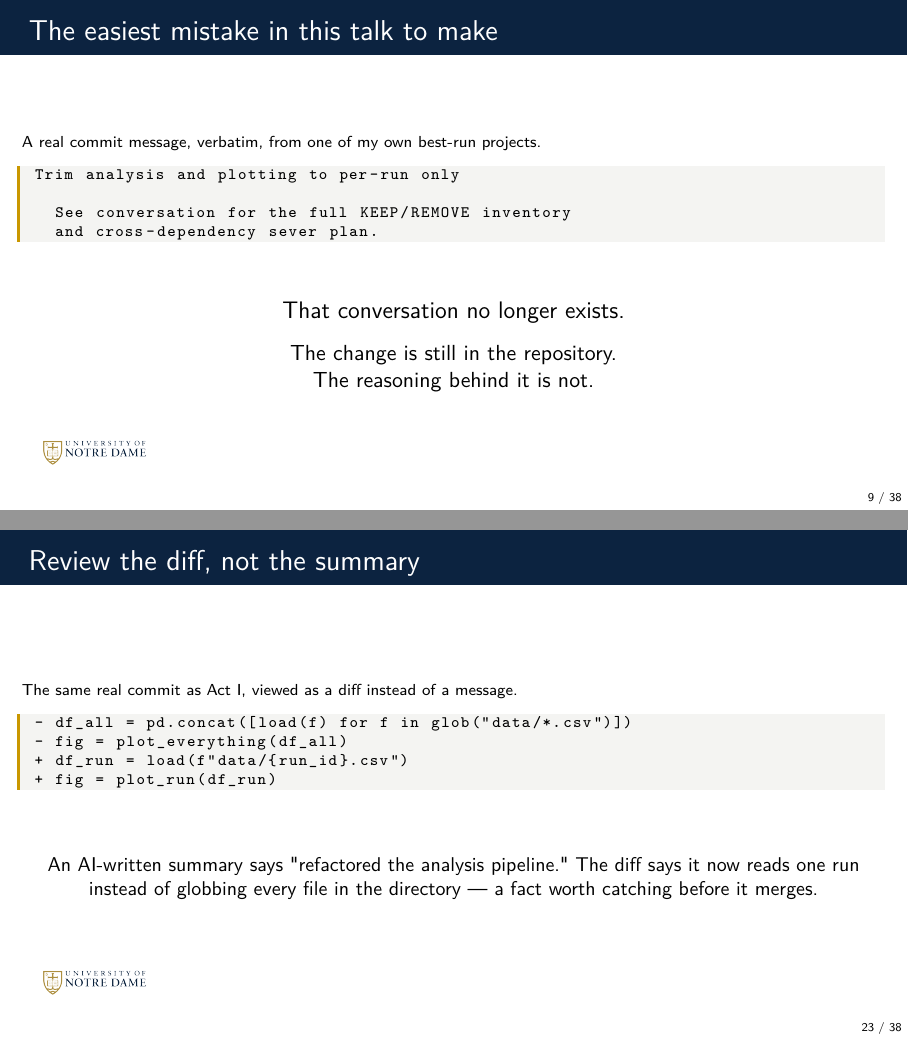
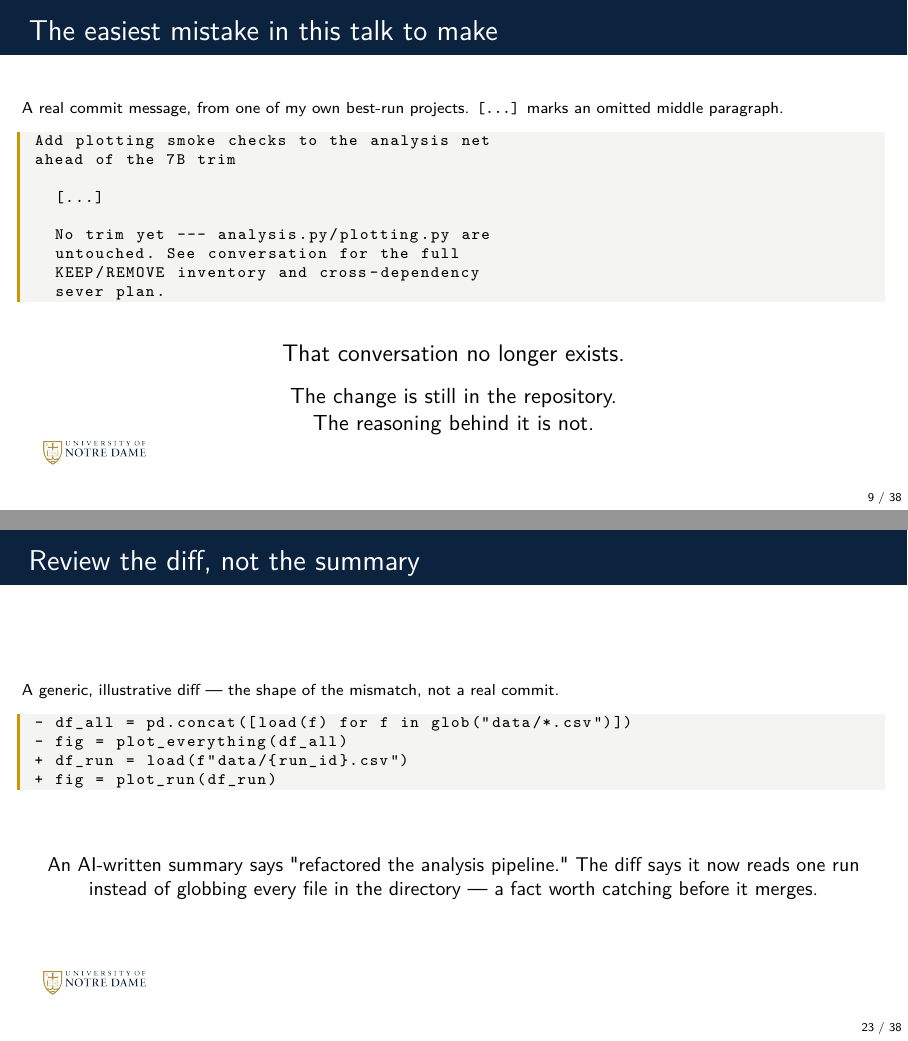
Before and after one commit to dowlinglab/claude-for-researchers, LaTeX slides (slides/main.tex, which reads slides/sections/02_act1_understand.tex, slides/sections/03_act2_build.tex): pages 9 and 23 of 38, joined at a grey line. Compiled offline with pdfLaTeX.

Commit message:
Fix two fabricated-content bugs, caught by verifying against the primary source
Found while capturing a real screenshot of dowlinglab/emcal commit
31184f4 for Act I's "the easiest mistake" slide: the commit-message
excerpt shown there opened with "Trim analysis and plotting to per-run
only", a paraphrase that appears nowhere in the real commit, despite
the slide's own caption claiming it was verbatim. Replaced with the
real title and the real closing paragraph (an honest "[...]" marks the
one omitted middle paragraph, cut for length, not for accuracy).

Same root cause, second instance: Act II's "review the diff" slide
claimed to show "the same real commit as Act I, viewed as a diff" --
it doesn't; the diff was invented to illustrate the point, and the
real commit's actual diff (a JSON test fixture and a Python test
harness) doesn't support that illustration anyway. Relabeled as a
generic, illustrative diff rather than forcing a real commit to fit an
example it doesn't actually demonstrate.

Exactly the failure mode Act III's audit slides warn about: a
plausible-sounding claim that was never checked against its source.
Caught by the same discipline the talk teaches, applied to itself.

Co-Authored-By: Claude Sonnet 5 <noreply@anthropic.com>

```diff
--- a/slides/sections/02_act1_understand.tex
+++ b/slides/sections/02_act1_understand.tex
@@ -20,15 +20,30 @@
 % generic "inherited project" case) but still get a constructed workflow
 % diagram each, per the same note: an anonymized example still deserves a
 % visual, just a process diagram instead of real content.
+%
+% CORRECTED 2026-09-02, verified via browser against
+% github.com/dowlinglab/emcal/commit/31184f4: slide 1's original excerpt
+% opened with "Trim analysis and plotting to per-run only", a paraphrase
+% that does not appear anywhere in the real commit -- caught while
+% capturing a screenshot for this same slide. The real title is "Add
+% plotting smoke checks to the analysis net ahead of the 7B trim"; the
+% closing lines quoted below ARE verbatim. Everything after "[...]" is
+% the commit's real, unedited final paragraph, minus one dense
+% parenthetical of internal function names not worth a slide's space.
 
 \begin{frame}[fragile]{The easiest mistake in this talk to make}
   \vfill
-  {\scriptsize A real commit message, verbatim, from one of my own best-run projects.}
+  {\scriptsize A real commit message, from one of my own best-run projects. \texttt{[...]} marks an omitted middle paragraph.}
   \begin{lstlisting}
-Trim analysis and plotting to per-run only
+Add plotting smoke checks to the analysis net
+ahead of the 7B trim
 
-  See conversation for the full KEEP/REMOVE inventory
-  and cross-dependency sever plan.
+  [...]
+
+  No trim yet --- analysis.py/plotting.py are
+  untouched. See conversation for the full
+  KEEP/REMOVE inventory and cross-dependency
+  sever plan.
   \end{lstlisting}
   \vfill
   \begin{center}
--- a/slides/sections/03_act2_build.tex
+++ b/slides/sections/03_act2_build.tex
@@ -124,7 +131,7 @@
 
 \begin{frame}[fragile]{Review the diff, not the summary}
   \vfill
-  {\scriptsize The same real commit as Act I, viewed as a diff instead of a message.}
+  {\scriptsize A generic, illustrative diff --- the shape of the mismatch, not a real commit.}
   \begin{lstlisting}
 - df_all = pd.concat([load(f) for f in glob("data/*.csv")])
 - fig = plot_everything(df_all)
```
Also changed, not shown: slides/sections/03_act2_build.tex (7 more changed lines).
